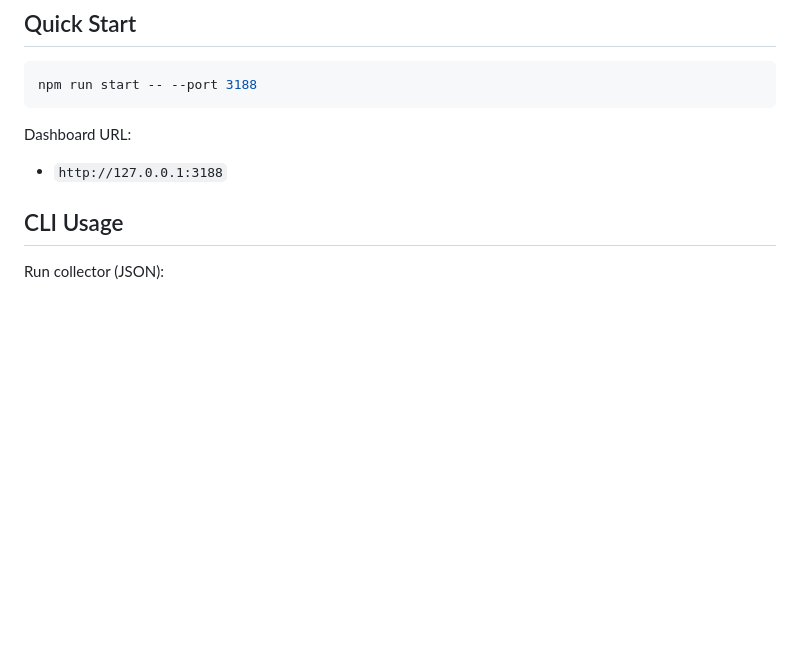
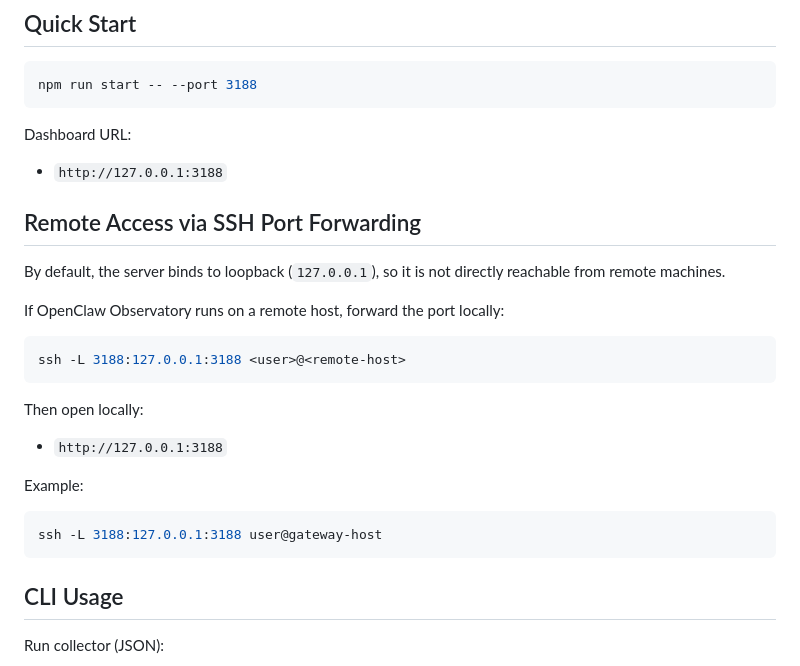
Before and after one commit to cclank/openclaw-observatory, a Markdown page: README.md, the part around one of its changes. Drawn GitHub-style; blank space fills up the shorter version.

````diff
--- a/README.md
+++ b/README.md
@@ -58,6 +62,26 @@ npm run start -- --port 3188
 Dashboard URL:
 
 - `http://127.0.0.1:3188`
+
+## Remote Access via SSH Port Forwarding
+
+By default, the server binds to loopback (`127.0.0.1`), so it is not directly reachable from remote machines.
+
+If OpenClaw Observatory runs on a remote host, forward the port locally:
+
+```bash
+ssh -L 3188:127.0.0.1:3188 <user>@<remote-host>
+```
+
+Then open locally:
+
+- `http://127.0.0.1:3188`
+
+Example:
+
+```bash
+ssh -L 3188:127.0.0.1:3188 user@gateway-host
+```
 
 ## CLI Usage
 
````
Also changed, not shown: other parts of README.md (+4 -0 lines), README.zh-CN.md (+24 -0 lines).
